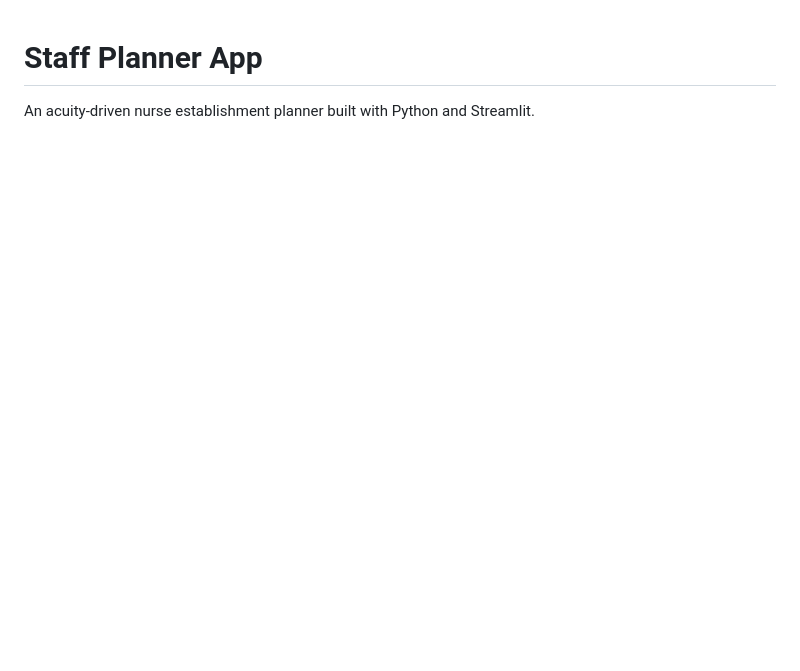
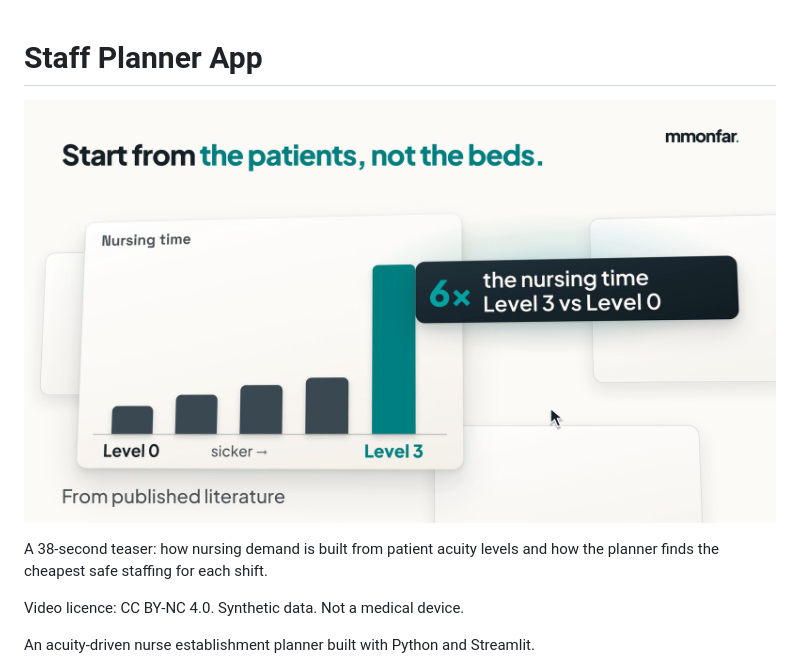
Before and after one commit to mmonfar/staff_planner_app, a Markdown page: README.md, the part around the change. GitHub-like rendering; pictures changed too: docs/media/teaser_poster.png (added); blank space fills up the shorter version.

Commit message:
docs: add product teaser video to README
Co-Authored-By: Claude Opus 5.5 <noreply@anthropic.com>

```diff
--- a/README.md
+++ b/README.md
@@ -1,4 +1,10 @@
 # Staff Planner App
+
+[![Watch the 38-second teaser video](docs/media/teaser_poster.png)](docs/media/teaser.mp4)
+
+A 38-second teaser: how nursing demand is built from patient acuity levels and how the planner finds the cheapest safe staffing for each shift.
+
+Video licence: CC BY-NC 4.0. Synthetic data. Not a medical device.
 
 An acuity-driven nurse establishment planner built with Python and Streamlit.
 
```
Also changed, not shown: 1 other file.
